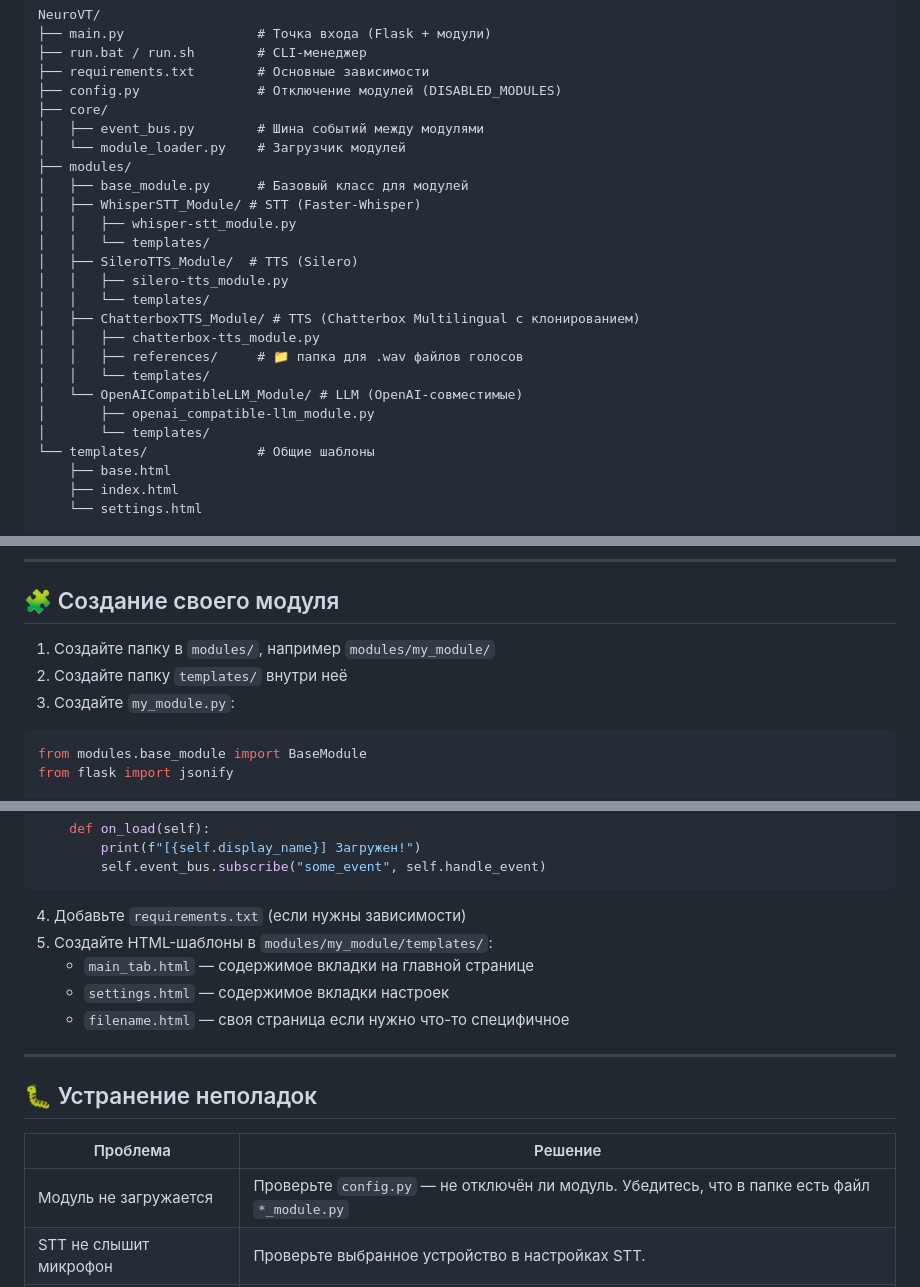
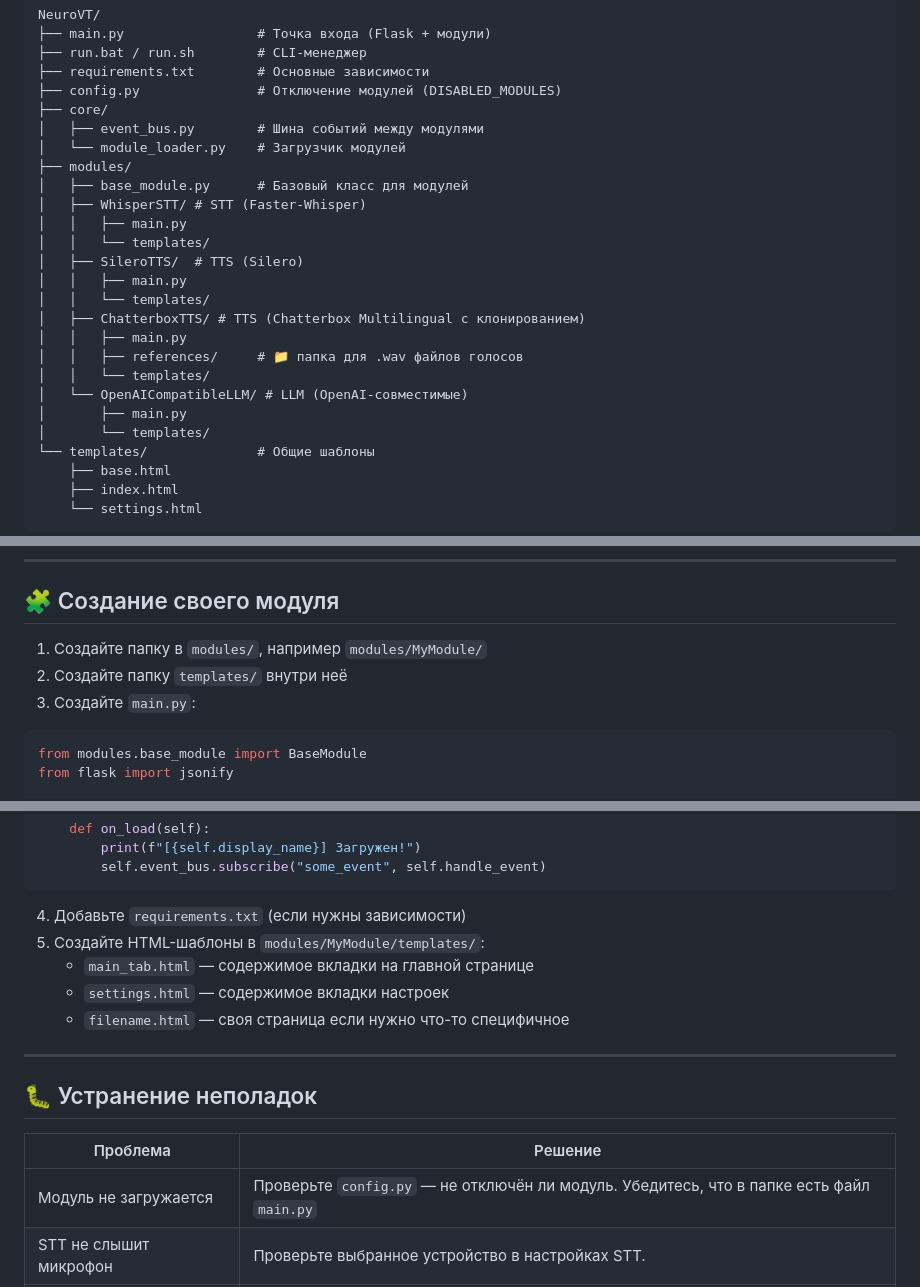
Before and after one commit to FreshLend/NeuroVT, a Markdown page: README.md, 3 parts joined by grey strips. Rendered like a GitHub page.

````diff
--- a/README.md
+++ b/README.md
@@ -111,18 +111,18 @@ NeuroVT/
 │   └── module_loader.py    # Загрузчик модулей
 ├── modules/
 │   ├── base_module.py      # Базовый класс для модулей
-│   ├── WhisperSTT_Module/ # STT (Faster-Whisper)
-│   │   ├── whisper-stt_module.py
+│   ├── WhisperSTT/ # STT (Faster-Whisper)
+│   │   ├── main.py
 │   │   └── templates/
-│   ├── SileroTTS_Module/  # TTS (Silero)
-│   │   ├── silero-tts_module.py
+│   ├── SileroTTS/  # TTS (Silero)
+│   │   ├── main.py
 │   │   └── templates/
-│   ├── ChatterboxTTS_Module/ # TTS (Chatterbox Multilingual с клонированием)
-│   │   ├── chatterbox-tts_module.py
+│   ├── ChatterboxTTS/ # TTS (Chatterbox Multilingual с клонированием)
+│   │   ├── main.py
 │   │   ├── references/     # 📁 папка для .wav файлов голосов
 │   │   └── templates/
-│   └── OpenAICompatibleLLM_Module/ # LLM (OpenAI-совместимые)
-│       ├── openai_compatible-llm_module.py
+│   └── OpenAICompatibleLLM/ # LLM (OpenAI-совместимые)
+│       ├── main.py
 │       └── templates/
 └── templates/              # Общие шаблоны
     ├── base.html
@@ -258,9 +258,9 @@ pip install -r requirements.txt
 
 ## 🧩 Создание своего модуля
 
-1. Создайте папку в `modules/`, например `modules/my_module/`
+1. Создайте папку в `modules/`, например `modules/MyModule/`
 2. Создайте папку `templates/` внутри неё
-3. Создайте `my_module.py`:
+3. Создайте `main.py`:
 
 ```python
 from modules.base_module import BaseModule
@@ -287,7 +287,7 @@ class MyModule(BaseModule):
 ```
 
 4. Добавьте `requirements.txt` (если нужны зависимости)
-5. Создайте HTML-шаблоны в `modules/my_module/templates/`:
+5. Создайте HTML-шаблоны в `modules/MyModule/templates/`:
    - `main_tab.html` — содержимое вкладки на главной странице
    - `settings.html` — содержимое вкладки настроек
    - `filename.html` — своя страница если нужно что-то специфичное
@@ -298,7 +298,7 @@ class MyModule(BaseModule):
 
 | Проблема | Решение |
 |----------|---------|
-| Модуль не загружается | Проверьте `config.py` — не отключён ли модуль. Убедитесь, что в папке есть файл `*_module.py` |
+| Модуль не загружается | Проверьте `config.py` — не отключён ли модуль. Убедитесь, что в папке есть файл `main.py` |
 | STT не слышит микрофон | Проверьте выбранное устройство в настройках STT. |
 | TTS нет звука | Проверьте режим вывода и выбранное устройство. Попробуйте кнопку "Тест озвучки" |
 | OpenRouter не отвечает | Проверьте API-ключ и API Base URL. Нажмите "Сохранить все настройки". Без ключа работают fallback-ответы |
````
Also changed, not shown: other parts of README.md (+2 -2 lines).
